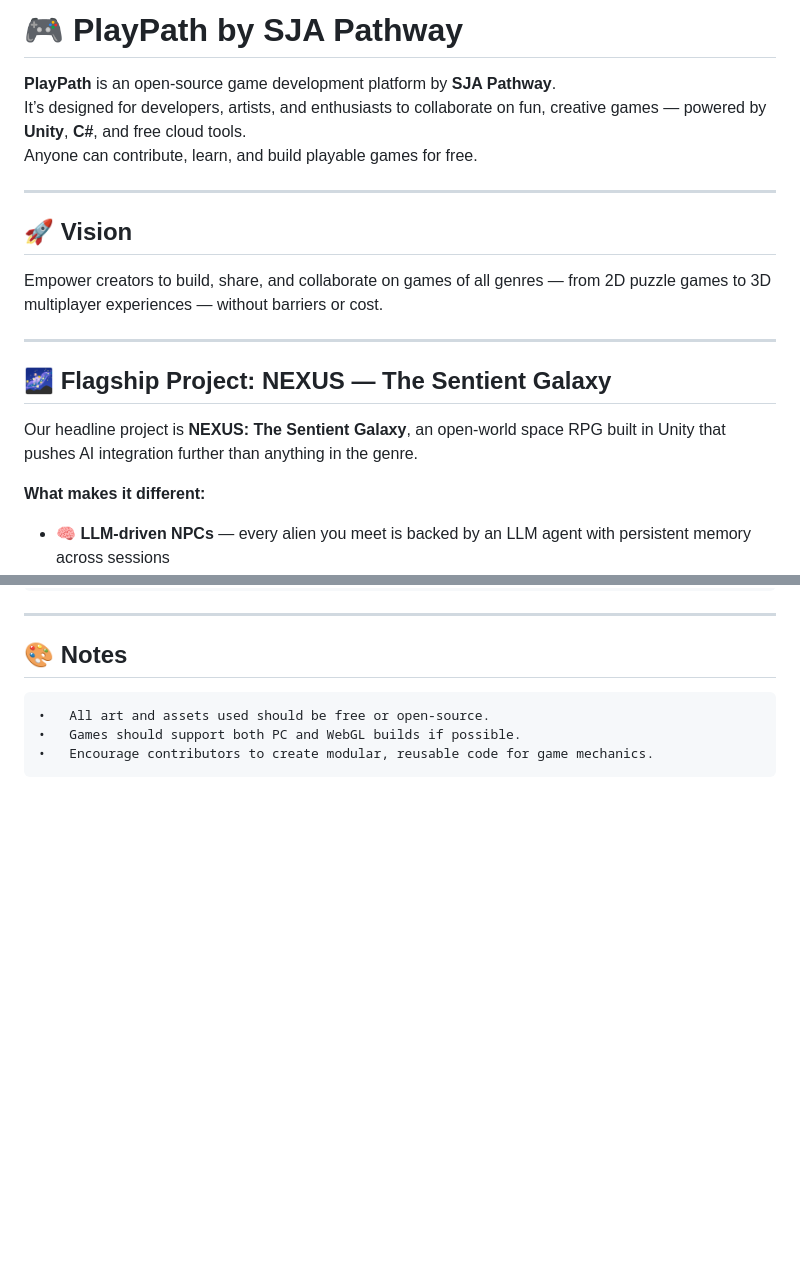
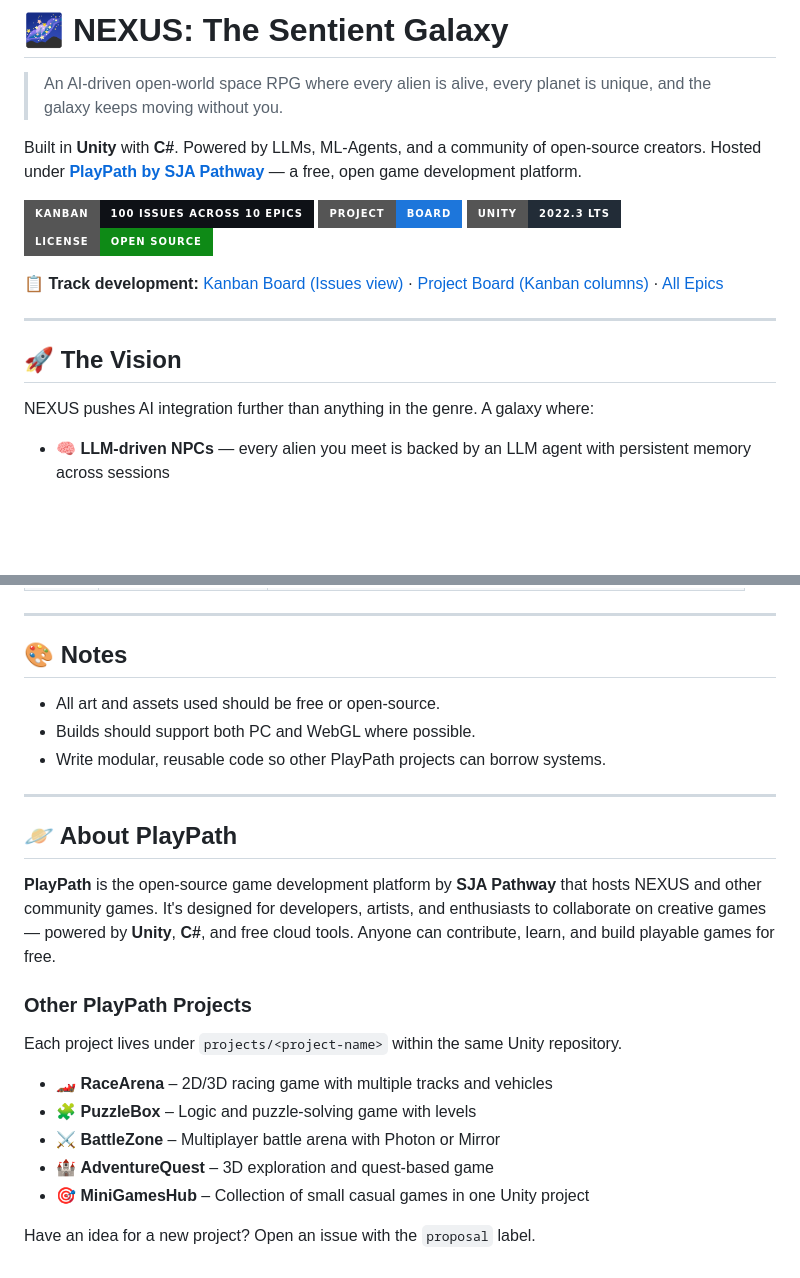
Before and after one commit to SJA-Pathway/PlayPath, a Markdown page: README.md, 2 parts joined by grey strips. Rendered like a GitHub page; badges without logos; blank space fills up the shorter version.

```diff
--- a/README.md
+++ b/README.md
@@ -1,21 +1,20 @@
-# 🎮 PlayPath by SJA Pathway
+# 🌌 NEXUS: The Sentient Galaxy
 
-**PlayPath** is an open-source game development platform by **SJA Pathway**.
-It’s designed for developers, artists, and enthusiasts to collaborate on fun, creative games — powered by **Unity**, **C#**, and free cloud tools.
-Anyone can contribute, learn, and build playable games for free.
+> An AI-driven open-world space RPG where every alien is alive, every planet is unique, and the galaxy keeps moving without you.
+
+Built in **Unity** with **C#**. Powered by LLMs, ML-Agents, and a community of open-source creators.
+Hosted under **[PlayPath by SJA Pathway](#-about-playpath)** — a free, open game development platform.
+
+[![Kanban Board](https://img.shields.io/badge/Kanban-100%20issues%20across%2010%20epics-0e1116?style=for-the-badge&logo=github)](https://github.com/SJA-Pathway/PlayPath/issues) [![Project Board](https://img.shields.io/badge/Project-Board-1d76db?style=for-the-badge&logo=github)](https://github.com/SJA-Pathway/PlayPath/projects) [![Unity](https://img.shields.io/badge/Unity-2022.3%20LTS-222c37?style=for-the-badge&logo=unity)](https://unity.com/) [![License](https://img.shields.io/badge/License-Open%20Source-0e8a16?style=for-the-badge)](#)
+
+📋 **Track development:** [Kanban Board (Issues view)](https://github.com/SJA-Pathway/PlayPath/issues) · [Project Board (Kanban columns)](https://github.com/SJA-Pathway/PlayPath/projects) · [All Epics](https://github.com/SJA-Pathway/PlayPath/labels)
 
 ---
 
-## 🚀 Vision
-Empower creators to build, share, and collaborate on games of all genres — from 2D puzzle games to 3D multiplayer experiences — without barriers or cost.
+## 🚀 The Vision
 
----
+NEXUS pushes AI integration further than anything in the genre. A galaxy where:
 
-## 🌌 Flagship Project: NEXUS — The Sentient Galaxy
-
-Our headline project is **NEXUS: The Sentient Galaxy**, an open-world space RPG built in Unity that pushes AI integration further than anything in the genre.
-
-**What makes it different:**
 - 🧠 **LLM-driven NPCs** — every alien you meet is backed by an LLM agent with persistent memory across sessions
 - 🪐 **AI-procedural galaxy** — 10,000+ star systems with planets, biomes, lore, and atmospheres generated on demand
 - 🎭 **AI Game Master** — an orchestrator that improvises quests, world events, and tension curves around your playstyle
@@ -100,6 +129,23 @@ Each project lives under `projects/<project-name>` within the same Unity reposit
 ---
 
 ## 🎨 Notes
-	•	All art and assets used should be free or open-source.
-	•	Games should support both PC and WebGL builds if possible.
-	•	Encourage contributors to create modular, reusable code for game mechanics.
+- All art and assets used should be free or open-source.
+- Builds should support both PC and WebGL where possible.
+- Write modular, reusable code so other PlayPath projects can borrow systems.
+
+---
+
+## 🪐 About PlayPath
+
+**PlayPath** is the open-source game development platform by **SJA Pathway** that hosts NEXUS and other community games. It's designed for developers, artists, and enthusiasts to collaborate on creative games — powered by **Unity**, **C#**, and free cloud tools. Anyone can contribute, learn, and build playable games for free.
+
+### Other PlayPath Projects
+Each project lives under `projects/<project-name>` within the same Unity repository.
+
+- 🏎️ **RaceArena** – 2D/3D racing game with multiple tracks and vehicles
+- 🧩 **PuzzleBox** – Logic and puzzle-solving game with levels
+- ⚔️ **BattleZone** – Multiplayer battle arena with Photon or Mirror
+- 🏰 **AdventureQuest** – 3D exploration and quest-based game
+- 🎯 **MiniGamesHub** – Collection of small casual games in one Unity project
+
+Have an idea for a new project? Open an issue with the `proposal` label.
```
Also changed, not shown: other parts of README.md (+61 -31 lines).
